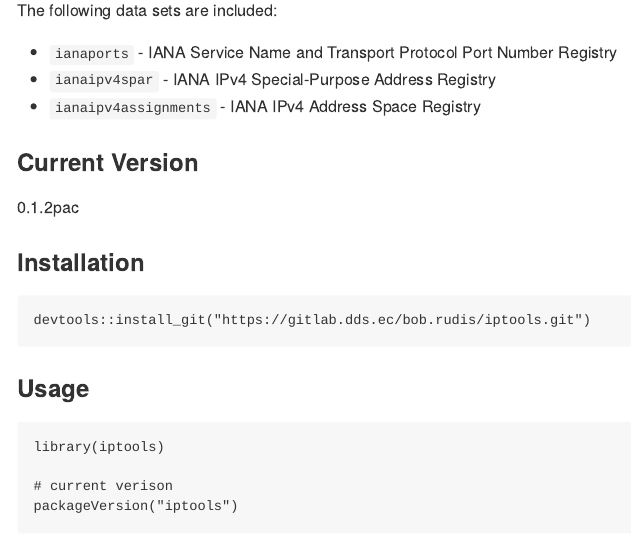
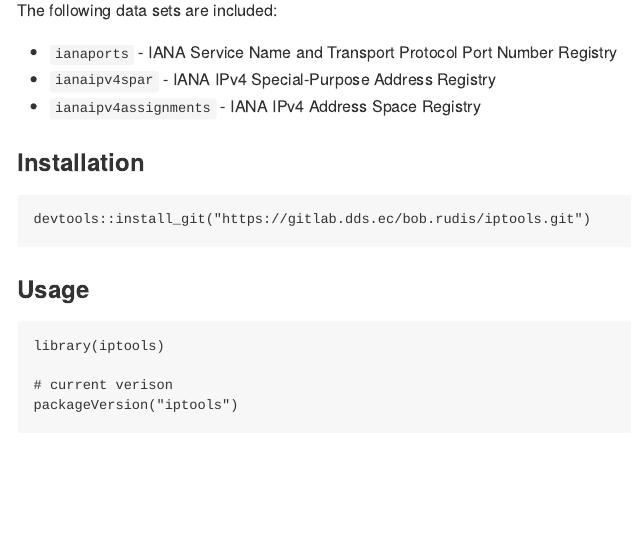
Before and after one commit to hrbrmstr/iptools, an R Markdown document (README.Rmd): the page in a window 1100 px wide, from 370 px down. The pictures show the output file README.md that the author committed with the source, drawn offline in the style of GitHub.

Commit message:
updated README

```diff
--- a/README.Rmd
+++ b/README.Rmd
@@ -25,9 +25,6 @@ The following data sets are included:
 - `ianaipv4spar` - IANA IPv4 Special-Purpose Address Registry
 - `ianaipv4assignments` - IANA IPv4 Address Space Registry
 
-### Current Version
-
-0.1.2pac
 
 ### Installation
 
```
Also changed, not shown: README.md.
